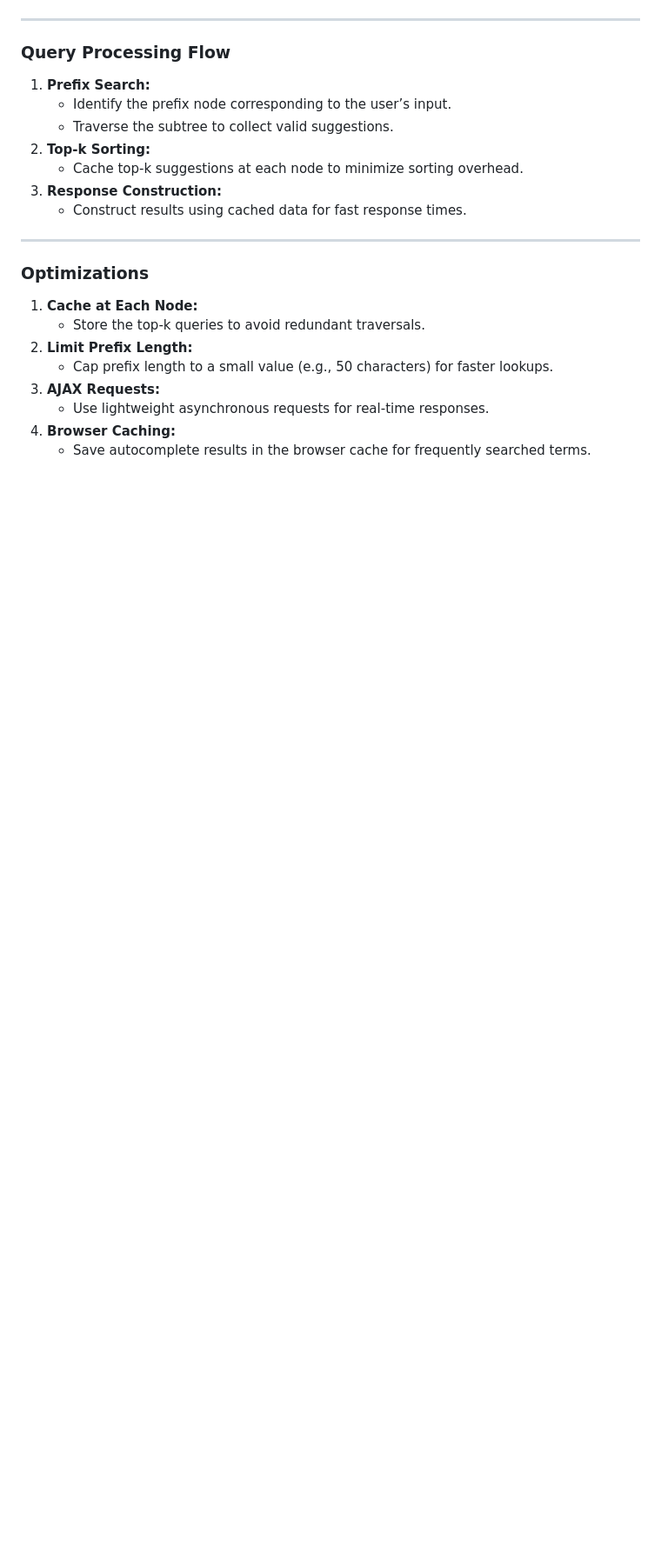
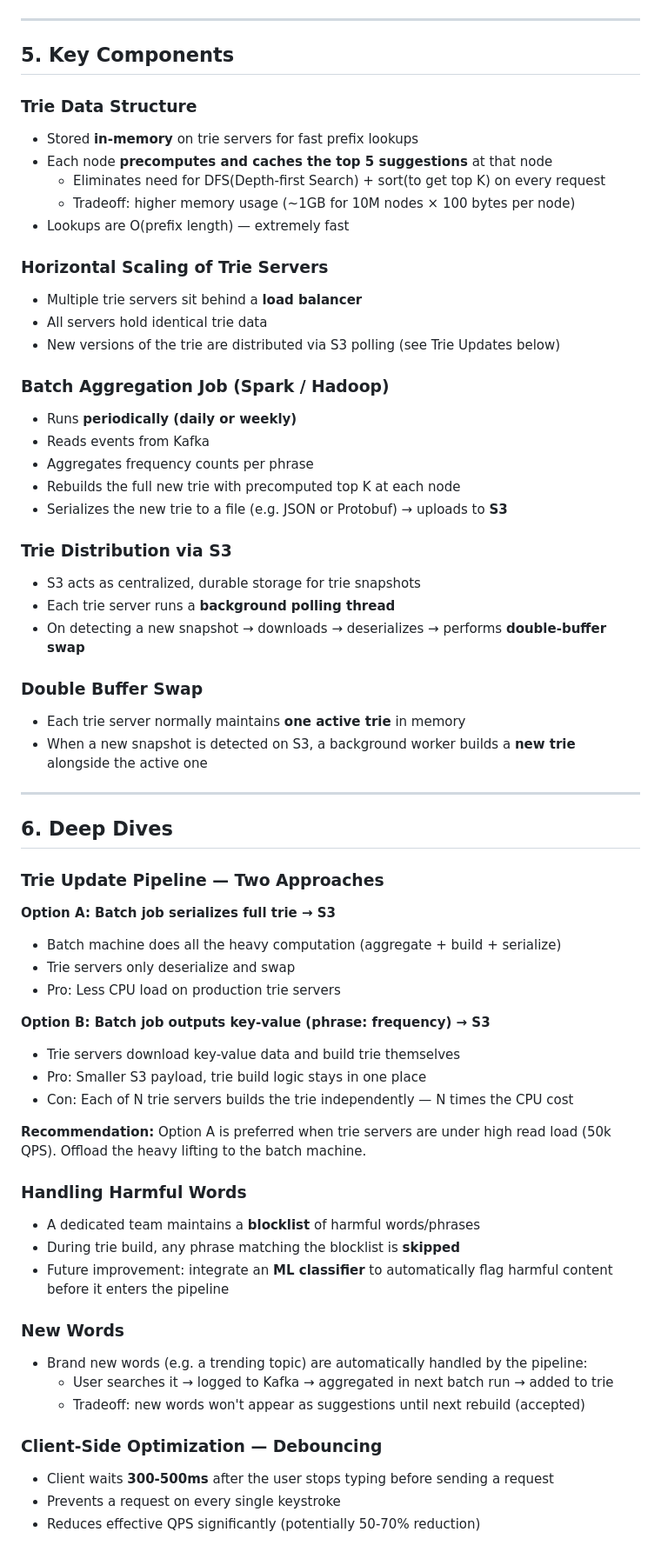
Before and after one commit to HuyTanVan/system-design-series, a Markdown page: autocomplete-system/README.md, the part around one of its changes. Shown at 87% size. Drawn GitHub-style; blank space fills up the shorter version.

```diff
--- a/autocomplete-system/README.md
+++ b/autocomplete-system/README.md
@@ -107,23 +80,81 @@ The **trie**, also known as **prefix tree**, is a tree-based data structure used
 
 ---
 
-### Query Processing Flow
-1. **Prefix Search:**
-   - Identify the prefix node corresponding to the user’s input.
-   - Traverse the subtree to collect valid suggestions.
-2. **Top-k Sorting:**
-   - Cache top-k suggestions at each node to minimize sorting overhead.
-3. **Response Construction:**
-   - Construct results using cached data for fast response times.
+## 5. Key Components
+
+### Trie Data Structure
+- Stored **in-memory** on trie servers for fast prefix lookups
+- Each node **precomputes and caches the top 5 suggestions** at that node
+  - Eliminates need for DFS(Depth-first Search) + sort(to get top K) on every request
+  - Tradeoff: higher memory usage (~1GB for 10M nodes × 100 bytes per node)
+- Lookups are O(prefix length) — extremely fast
+
+### Horizontal Scaling of Trie Servers
+
+- Multiple trie servers sit behind a **load balancer**
+- All servers hold identical trie data
+- New versions of the trie are distributed via S3 polling (see Trie Updates below)
+
+<!-- ### Kafka (Write Buffer)
+- Every user selection event is published to **Kafka**
+- Kafka persists messages to disk across multiple brokers
+- Provides both **fault tolerance** and **durability** for the write pipeline
+- Decouples high-volume write traffic from the aggregation pipeline -->
+
+### Batch Aggregation Job (Spark / Hadoop)
+- Runs **periodically (daily or weekly)**
+- Reads events from Kafka
+- Aggregates frequency counts per phrase
+- Rebuilds the full new trie with precomputed top K at each node
+- Serializes the new trie to a file (e.g. JSON or Protobuf) → uploads to **S3**
+
+### Trie Distribution via S3
+- S3 acts as centralized, durable storage for trie snapshots
+- Each trie server runs a **background polling thread**
+- On detecting a new snapshot → downloads → deserializes → performs **double-buffer swap**
+
+### Double Buffer Swap
+- Each trie server normally maintains **one active trie** in memory
+- When a new snapshot is detected on S3, a background worker builds a **new trie** alongside the active one
+<!-- - During rebuild, memory usage **temporarily doubles** (~2x) as both tries(old and new) coexist in memory
+- On completion → **atomically swap pointer** (microseconds, negligible latency impact)
+- Old trie is dereferenced and **garbage collected**, memory returns to normal
+- Reads continue uninterrupted on the active trie during the entire process
+- **Hardware note:** provision instances with sufficient memory such that
+the active trie uses ~25-35% of total memory under normal operation,
+allowing the temporary 2x spike during rebuild to stay within ~50-70% —
+well below the critical threshold. -->
 
 ---
 
-### Optimizations
-1. **Cache at Each Node:**
-   - Store the top-k queries to avoid redundant traversals.
-2. **Limit Prefix Length:**
-   - Cap prefix length to a small value (e.g., 50 characters) for faster lookups.
-3. **AJAX Requests:**
-   - Use lightweight asynchronous requests for real-time responses.
-4. **Browser Caching:**
-   - Save autocomplete results in the browser cache for frequently searched terms.
+## 6. Deep Dives
+
+### Trie Update Pipeline — Two Approaches
+
+**Option A: Batch job serializes full trie → S3**
+- Batch machine does all the heavy computation (aggregate + build + serialize)
+- Trie servers only deserialize and swap
+- Pro: Less CPU load on production trie servers
+
+**Option B: Batch job outputs key-value (phrase: frequency) → S3**
+- Trie servers download key-value data and build trie themselves
+- Pro: Smaller S3 payload, trie build logic stays in one place
+- Con: Each of N trie servers builds the trie independently — N times the CPU cost
+
+**Recommendation:** Option A is preferred when trie servers are under high read load (50k QPS). Offload the heavy lifting to the batch machine.
+
+### Handling Harmful Words
+- A dedicated team maintains a **blocklist** of harmful words/phrases
+- During trie build, any phrase matching the blocklist is **skipped**
+- Future improvement: integrate an **ML classifier** to automatically flag harmful content before it enters the pipeline
+
+### New Words
+- Brand new words (e.g. a trending topic) are automatically handled by the pipeline:
+  - User searches it → logged to Kafka → aggregated in next batch run → added to trie
+  - Tradeoff: new words won't appear as suggestions until next rebuild (accepted)
+
+### Client-Side Optimization — Debouncing
+- Client waits **300-500ms** after the user stops typing before sending a request
+- Prevents a request on every single keystroke
+- Reduces effective QPS significantly (potentially 50-70% reduction)
+
```
Also changed, not shown: other parts of autocomplete-system/README.md (+69 -137 lines).
